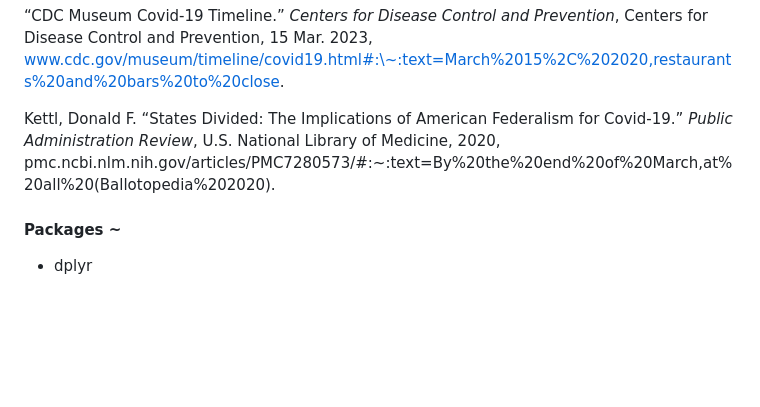
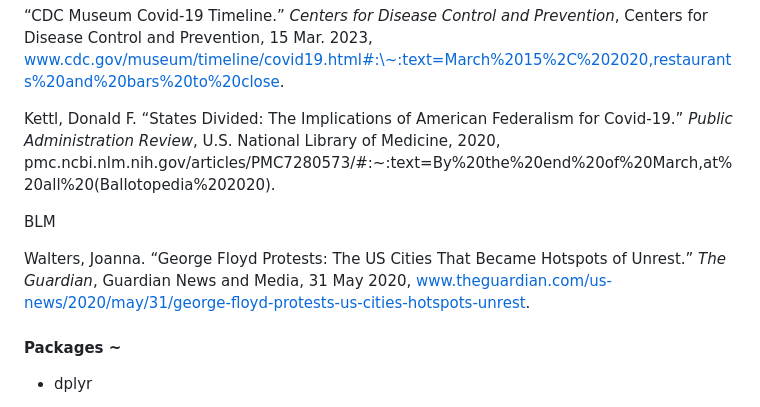
Before and after one commit to sophia-a-chavez/stat107project, a Markdown page: README.md, the part around the change. GitHub-like rendering; blank space fills up the shorter version.

Commit message:
Added BLM resource

```diff
--- a/README.md
+++ b/README.md
@@ -48,6 +48,10 @@ COVID-19
 
 Kettl, Donald F. “States Divided: The Implications of American Federalism for Covid-19.” *Public Administration Review*, U.S. National Library of Medicine, 2020, pmc.ncbi.nlm.nih.gov/articles/PMC7280573/#:\~:text=By%20the%20end%20of%20March,at%20all%20(Ballotopedia%202020).
 
+BLM
+
+Walters, Joanna. “George Floyd Protests: The US Cities That Became Hotspots of Unrest.” *The Guardian*, Guardian News and Media, 31 May 2020, www.theguardian.com/us-news/2020/may/31/george-floyd-protests-us-cities-hotspots-unrest.
+
 #### Packages \~
 
 -   dplyr
```
